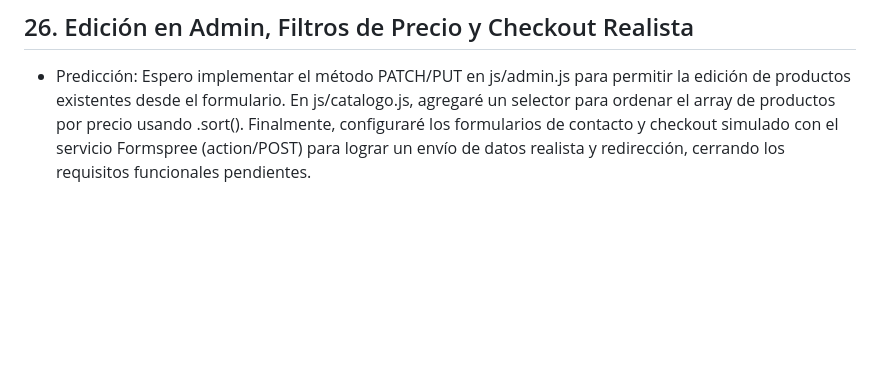
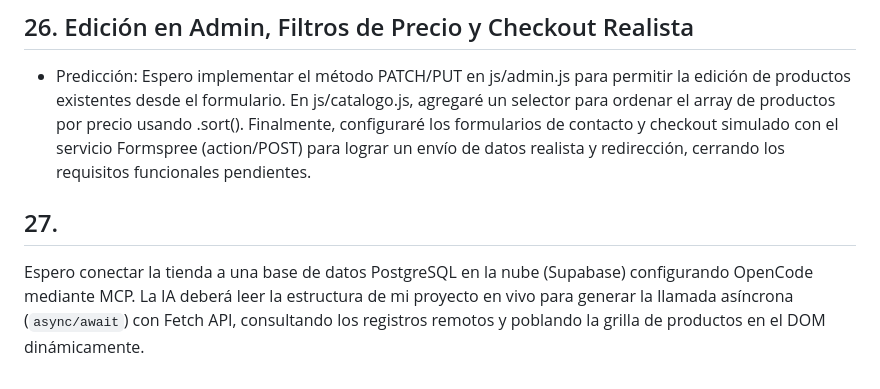
Before and after one commit to marcosproko/app-web-cliente-marcos-prokopowycz, a Markdown page: predicciones.MD, the part around the change. Rendered like a GitHub page; blank space fills up the shorter version.

Commit message:
prediccion: conectar catalogo a supabase mediante fetch y mcp

```diff
--- a/predicciones.MD
+++ b/predicciones.MD
@@ -67,3 +67,6 @@
 
 ## 26. Edición en Admin, Filtros de Precio y Checkout Realista
 - Predicción: Espero implementar el método PATCH/PUT en js/admin.js para permitir la edición de productos existentes desde el formulario. En js/catalogo.js, agregaré un selector para ordenar el array de productos por precio usando .sort(). Finalmente, configuraré los formularios de contacto y checkout simulado con el servicio Formspree (action/POST) para lograr un envío de datos realista y redirección, cerrando los requisitos funcionales pendientes.
+
+## 27.
+Espero conectar la tienda a una base de datos PostgreSQL en la nube (Supabase) configurando OpenCode mediante MCP. La IA deberá leer la estructura de mi proyecto en vivo para generar la llamada asíncrona (`async/await`) con Fetch API, consultando los registros remotos y poblando la grilla de productos en el DOM dinámicamente.
```
